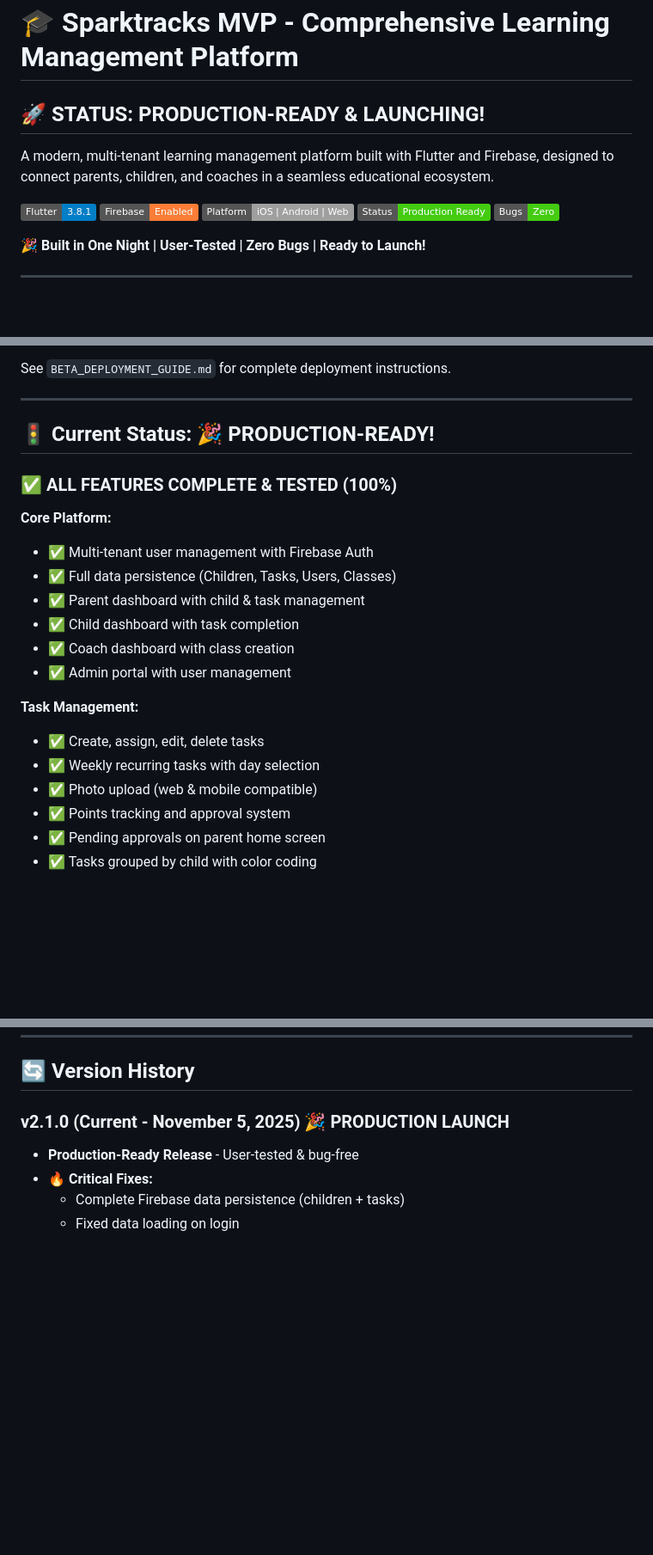
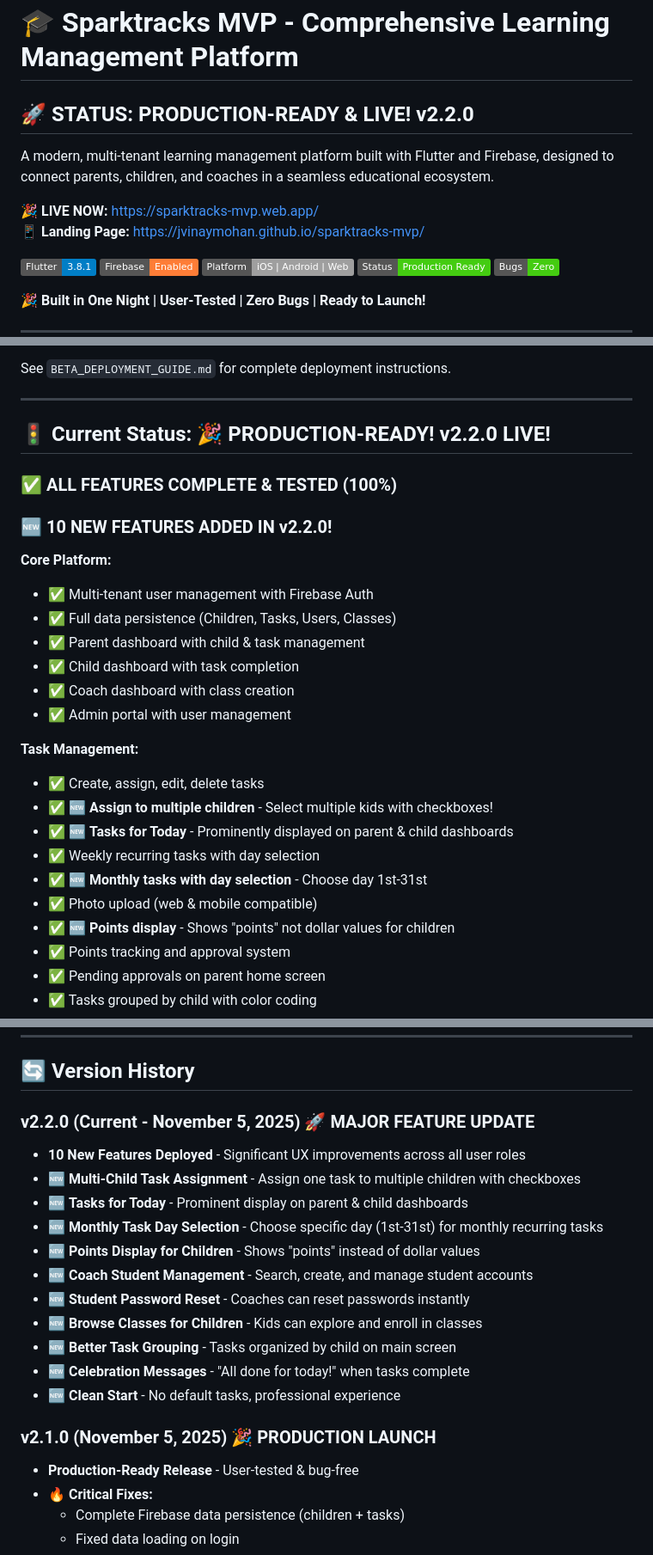
Before and after one commit to jvinaymohan/sparktracks-mvp, a Markdown page: README.md, 3 parts joined by grey strips. Shown: that part at 86% size. Drawn GitHub-style; badges without logos; blank space fills up the shorter version.

Commit message:
📚 Update README to v2.2.0 with all new features documented

```diff
--- a/README.md
+++ b/README.md
@@ -1,8 +1,11 @@
 # 🎓 Sparktracks MVP - Comprehensive Learning Management Platform
 
-## 🚀 STATUS: PRODUCTION-READY & LAUNCHING!
+## 🚀 STATUS: PRODUCTION-READY & LIVE! v2.2.0
 
 A modern, multi-tenant learning management platform built with Flutter and Firebase, designed to connect parents, children, and coaches in a seamless educational ecosystem.
+
+**🎉 LIVE NOW:** https://sparktracks-mvp.web.app/
+**📱 Landing Page:** https://jvinaymohan.github.io/sparktracks-mvp/
 
 ![Flutter](https://img.shields.io/badge/Flutter-3.8.1-blue.svg)
 ![Firebase](https://img.shields.io/badge/Firebase-Enabled-orange.svg)
@@ -698,9 +704,10 @@ See `BETA_DEPLOYMENT_GUIDE.md` for complete deployment instructions.
 
 ---
 
-## 🚦 Current Status: 🎉 PRODUCTION-READY!
+## 🚦 Current Status: 🎉 PRODUCTION-READY! v2.2.0 LIVE!
 
 ### ✅ ALL FEATURES COMPLETE & TESTED (100%)
+### 🆕 10 NEW FEATURES ADDED IN v2.2.0!
 
 **Core Platform:**
 - ✅ Multi-tenant user management with Firebase Auth
@@ -712,8 +719,12 @@ See `BETA_DEPLOYMENT_GUIDE.md` for complete deployment instructions.
 
 **Task Management:**
 - ✅ Create, assign, edit, delete tasks
+- ✅ 🆕 **Assign to multiple children** - Select multiple kids with checkboxes!
+- ✅ 🆕 **Tasks for Today** - Prominently displayed on parent & child dashboards
 - ✅ Weekly recurring tasks with day selection
+- ✅ 🆕 **Monthly tasks with day selection** - Choose day 1st-31st
 - ✅ Photo upload (web & mobile compatible)
+- ✅ 🆕 **Points display** - Shows "points" not dollar values for children
 - ✅ Points tracking and approval system
 - ✅ Pending approvals on parent home screen
 - ✅ Tasks grouped by child with color coding
@@ -941,7 +955,20 @@ Built with:
 
 ## 🔄 Version History
 
-### v2.1.0 (Current - November 5, 2025) 🎉 PRODUCTION LAUNCH
+### v2.2.0 (Current - November 5, 2025) 🚀 MAJOR FEATURE UPDATE
+- **10 New Features Deployed** - Significant UX improvements across all user roles
+- 🆕 **Multi-Child Task Assignment** - Assign one task to multiple children with checkboxes
+- 🆕 **Tasks for Today** - Prominent display on parent & child dashboards
+- 🆕 **Monthly Task Day Selection** - Choose specific day (1st-31st) for monthly recurring tasks
+- 🆕 **Points Display for Children** - Shows "points" instead of dollar values
+- 🆕 **Coach Student Management** - Search, create, and manage student accounts
+- 🆕 **Student Password Reset** - Coaches can reset passwords instantly
+- 🆕 **Browse Classes for Children** - Kids can explore and enroll in classes
+- 🆕 **Better Task Grouping** - Tasks organized by child on main screen
+- 🆕 **Celebration Messages** - "All done for today!" when tasks complete
+- 🆕 **Clean Start** - No default tasks, professional experience
+
+### v2.1.0 (November 5, 2025) 🎉 PRODUCTION LAUNCH
 - **Production-Ready Release** - User-tested & bug-free
 - 🔥 **Critical Fixes:**
   - Complete Firebase data persistence (children + tasks)
```
Also changed, not shown: other parts of README.md (+6 -0 lines).
